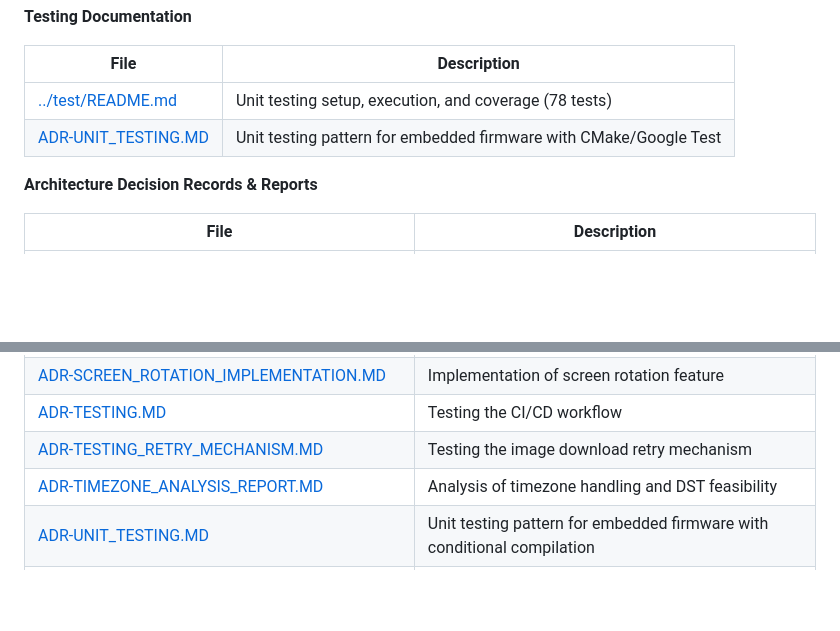
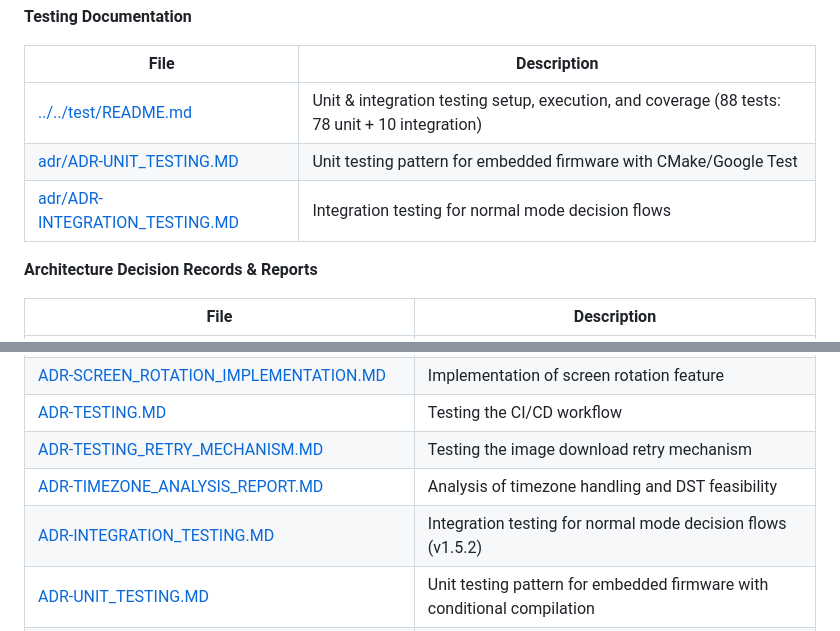
Before and after one commit to jantielens/inkplate-dashboard, a Markdown page: docs/dev/README.md, 2 parts joined by grey strips. Rendered like a GitHub page; blank space fills up the shorter version.

```diff
--- a/docs/dev/README.md
+++ b/docs/dev/README.md
@@ -14,8 +14,9 @@ This section contains documentation for developers, contributors, and maintainer
 
 | File | Description |
 |------|-------------|
-| [../test/README.md](../../test/README.md) | Unit testing setup, execution, and coverage (78 tests) |
-| [ADR-UNIT_TESTING.MD](adr/ADR-UNIT_TESTING.MD) | Unit testing pattern for embedded firmware with CMake/Google Test |
+| [../../test/README.md](../../test/README.md) | Unit & integration testing setup, execution, and coverage (88 tests: 78 unit + 10 integration) |
+| [adr/ADR-UNIT_TESTING.MD](adr/ADR-UNIT_TESTING.MD) | Unit testing pattern for embedded firmware with CMake/Google Test |
+| [adr/ADR-INTEGRATION_TESTING.MD](adr/ADR-INTEGRATION_TESTING.MD) | Integration testing for normal mode decision flows |
 
 **Architecture Decision Records & Reports**
 
@@ -38,6 +39,7 @@ This section contains documentation for developers, contributors, and maintainer
 | [ADR-TESTING.MD](adr/ADR-TESTING.MD) | Testing the CI/CD workflow |
 | [ADR-TESTING_RETRY_MECHANISM.MD](adr/ADR-TESTING_RETRY_MECHANISM.MD) | Testing the image download retry mechanism |
 | [ADR-TIMEZONE_ANALYSIS_REPORT.MD](adr/ADR-TIMEZONE_ANALYSIS_REPORT.MD) | Analysis of timezone handling and DST feasibility |
+| [ADR-INTEGRATION_TESTING.MD](adr/ADR-INTEGRATION_TESTING.MD) | Integration testing for normal mode decision flows (v1.5.2) |
 | [ADR-UNIT_TESTING.MD](adr/ADR-UNIT_TESTING.MD) | Unit testing pattern for embedded firmware with conditional compilation |
 | [ADR-WEB_PORTAL_OPTIMIZATION.MD](adr/ADR-WEB_PORTAL_OPTIMIZATION.MD) | Web portal HTML/CSS/JavaScript separation for memory optimization |
 | [ADR-WORKFLOWS_README.MD](adr/ADR-WORKFLOWS_README.MD) | GitHub Actions CI/CD workflow documentation |
```
Also changed, not shown: .github/copilot-instructions.md (+8 -7 lines).
